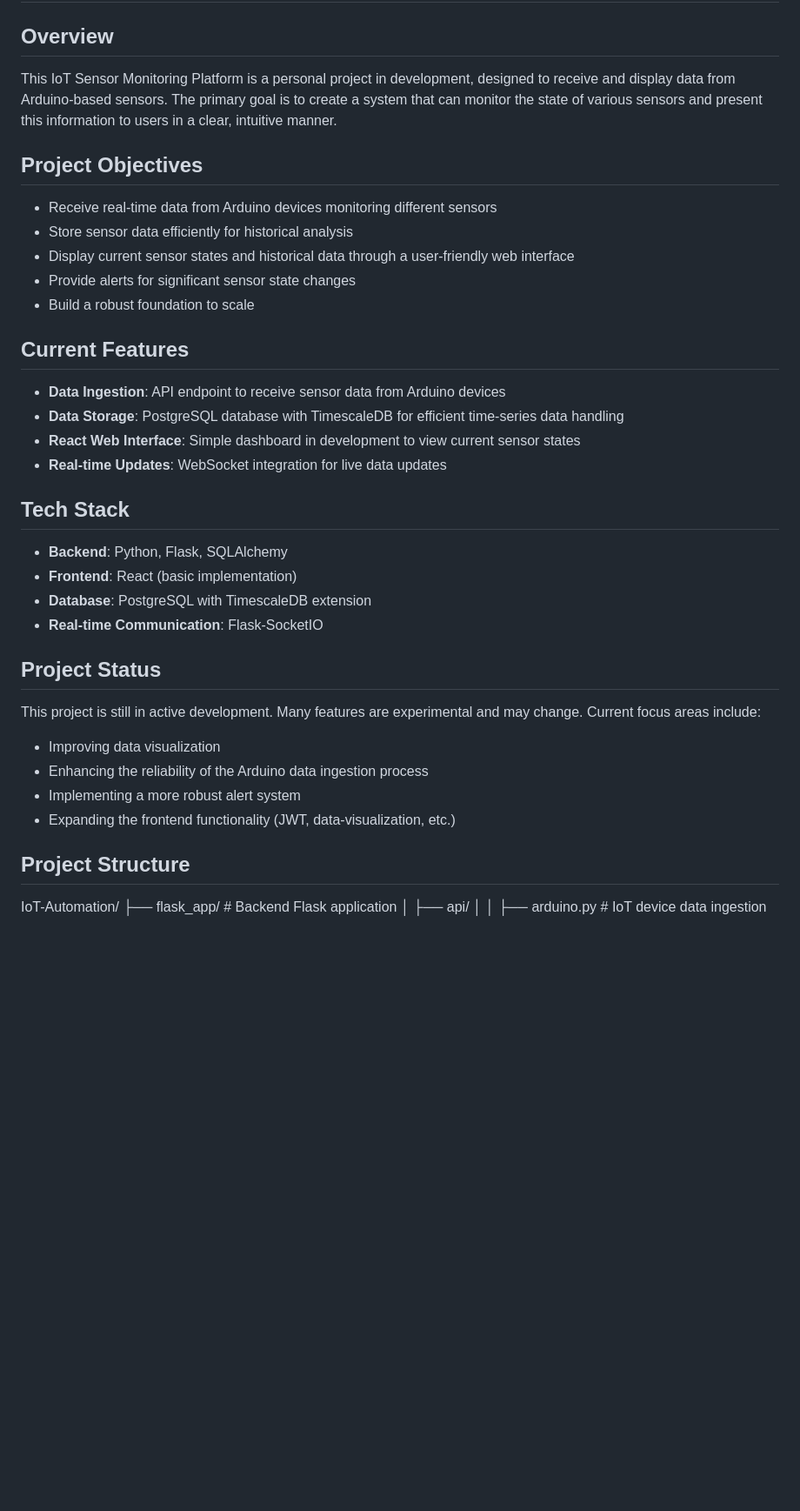
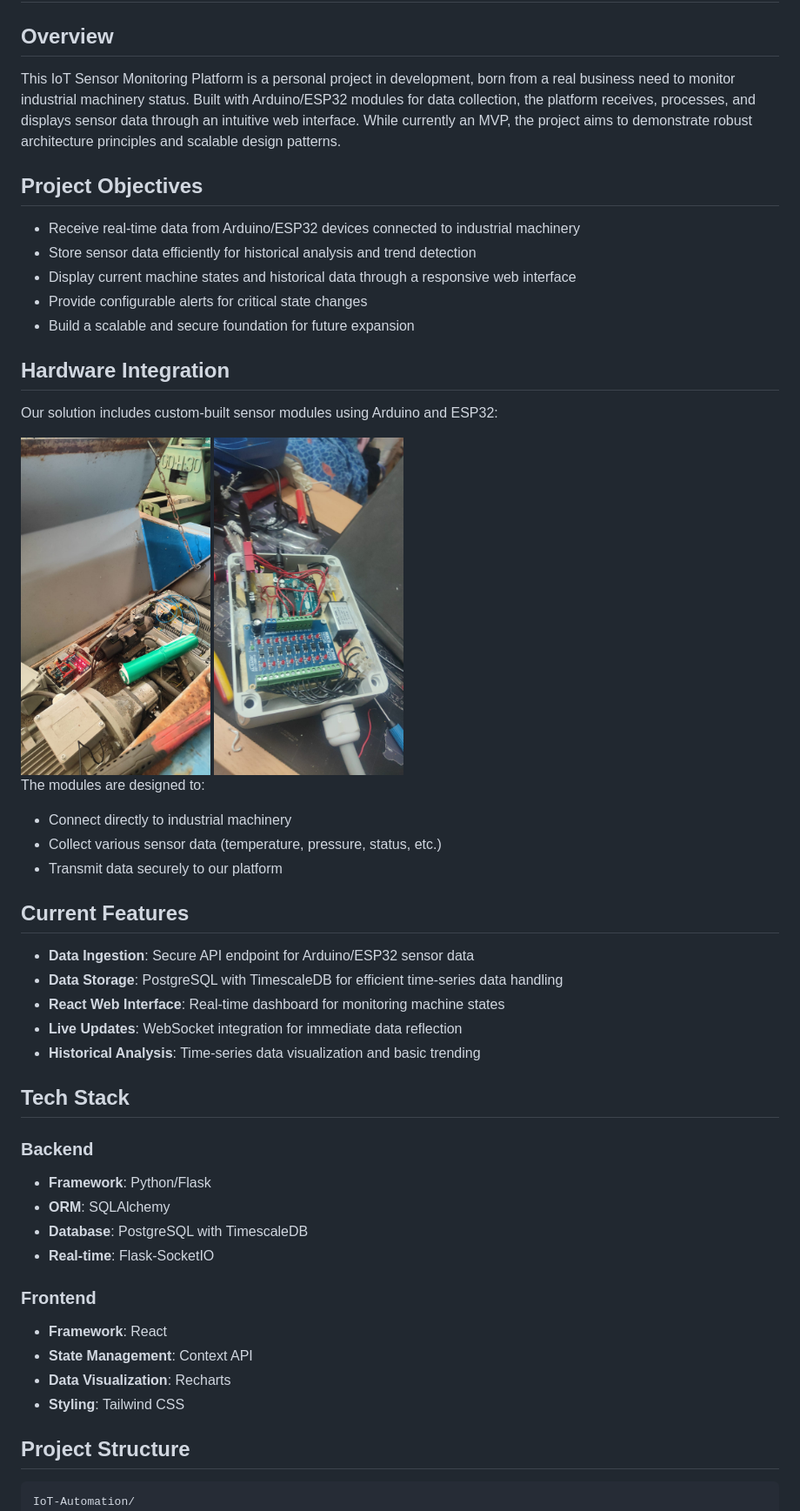
Before and after one commit to TomasNadal/IoT-Automation, a Markdown page: README.md, the part around the change printed below. Shown: that part at 87% size. GitHub-like rendering; pictures changed too: docs/images/arduino_conectado.jpg (added), docs/images/imagen_arduino.jpg (added); blank space fills up the shorter version.

Commit message:
Readme actualizado

````diff
--- a/README.md
+++ b/README.md
@@ -2,40 +2,52 @@
 
 ## Overview
 
-This IoT Sensor Monitoring Platform is a personal project in development, designed to receive and display data from Arduino-based sensors. The primary goal is to create a system that can monitor the state of various sensors and present this information to users in a clear, intuitive manner.
+This IoT Sensor Monitoring Platform is a personal project in development, born from a real business need to monitor industrial machinery status. Built with Arduino/ESP32 modules for data collection, the platform receives, processes, and displays sensor data through an intuitive web interface. While currently an MVP, the project aims to demonstrate robust architecture principles and scalable design patterns.
 
 ## Project Objectives
 
-- Receive real-time data from Arduino devices monitoring different sensors
-- Store sensor data efficiently for historical analysis
-- Display current sensor states and historical data through a user-friendly web interface
-- Provide alerts for significant sensor state changes
-- Build a robust foundation to scale
+- Receive real-time data from Arduino/ESP32 devices connected to industrial machinery
+- Store sensor data efficiently for historical analysis and trend detection
+- Display current machine states and historical data through a responsive web interface
+- Provide configurable alerts for critical state changes
+- Build a scalable and secure foundation for future expansion
+
+## Hardware Integration
+
+Our solution includes custom-built sensor modules using Arduino and ESP32:
+
+<img src="docs/images/arduino_conectado.jpg" width="25%" alt="Connected Arduino Module">
+<img src="docs/images/imagen_arduino.jpg" width="25%" alt="Arduino Module Close-up">
+
+The modules are designed to:
+- Connect directly to industrial machinery
+- Collect various sensor data (temperature, pressure, status, etc.)
+- Transmit data securely to our platform
 
 ## Current Features
 
-- **Data Ingestion**: API endpoint to receive sensor data from Arduino devices
-- **Data Storage**: PostgreSQL database with TimescaleDB for efficient time-series data handling
-- **React Web Interface**: Simple dashboard in development to view current sensor states
-- **Real-time Updates**: WebSocket integration for live data updates
+- **Data Ingestion**: Secure API endpoint for Arduino/ESP32 sensor data
+- **Data Storage**: PostgreSQL with TimescaleDB for efficient time-series data handling
+- **React Web Interface**: Real-time dashboard for monitoring machine states
+- **Live Updates**: WebSocket integration for immediate data reflection
+- **Historical Analysis**: Time-series data visualization and basic trending
 
 ## Tech Stack
 
-- **Backend**: Python, Flask, SQLAlchemy
-- **Frontend**: React (basic implementation)
-- **Database**: PostgreSQL with TimescaleDB extension
-- **Real-time Communication**: Flask-SocketIO
+### Backend
+- **Framework**: Python/Flask
+- **ORM**: SQLAlchemy
+- **Database**: PostgreSQL with TimescaleDB
+- **Real-time**: Flask-SocketIO
 
-## Project Status
-
-This project is still in active development. Many features are experimental and may change. Current focus areas include:
-
-- Improving data visualization
-- Enhancing the reliability of the Arduino data ingestion process
-- Implementing a more robust alert system
-- Expanding the frontend functionality (JWT, data-visualization, etc.)
+### Frontend
+- **Framework**: React
+- **State Management**: Context API
+- **Data Visualization**: Recharts
+- **Styling**: Tailwind CSS
 
 ## Project Structure
+```
 IoT-Automation/
 ├── flask_app/                  # Backend Flask application
 │   ├── api/
````
Also changed, not shown: other parts of README.md (+18 -17 lines), 1 other file.
